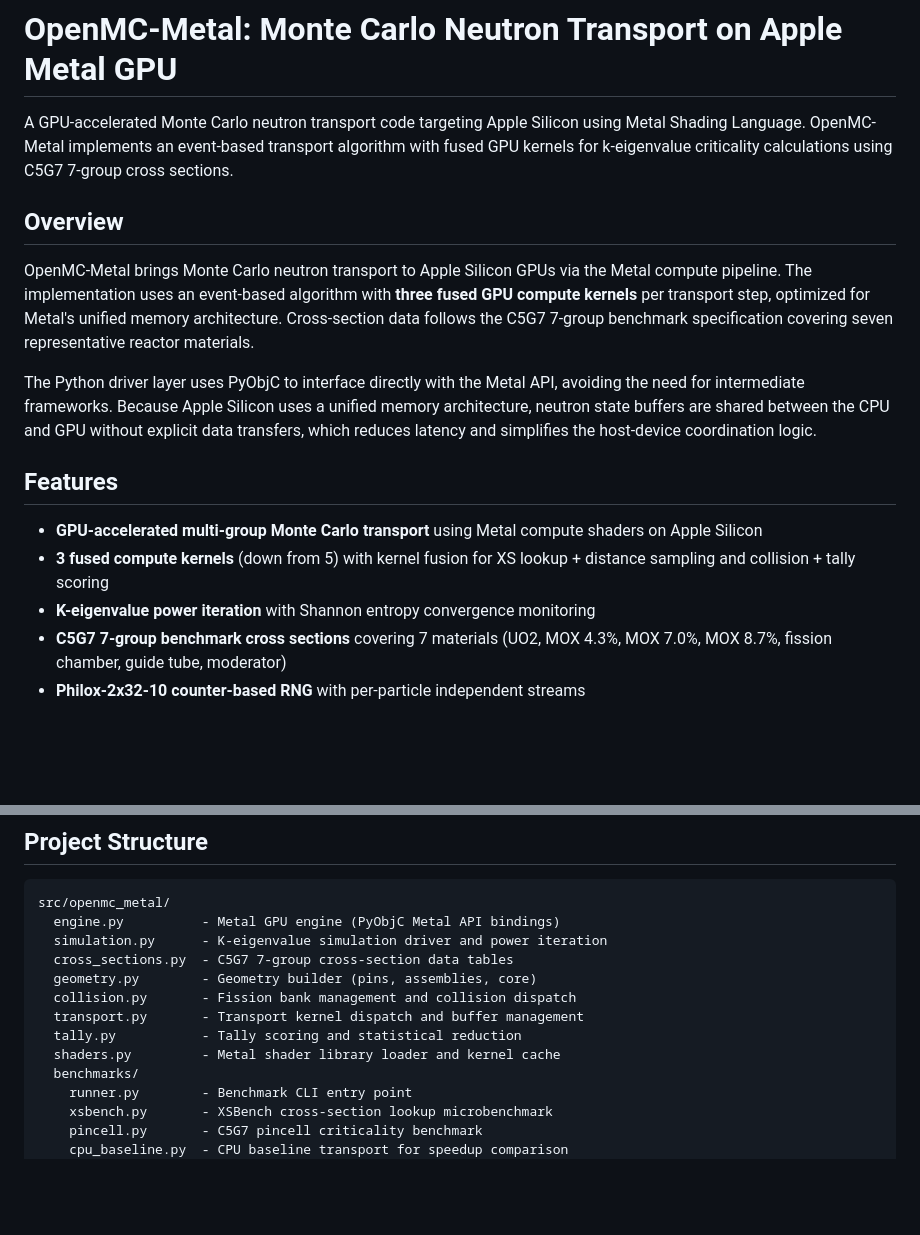
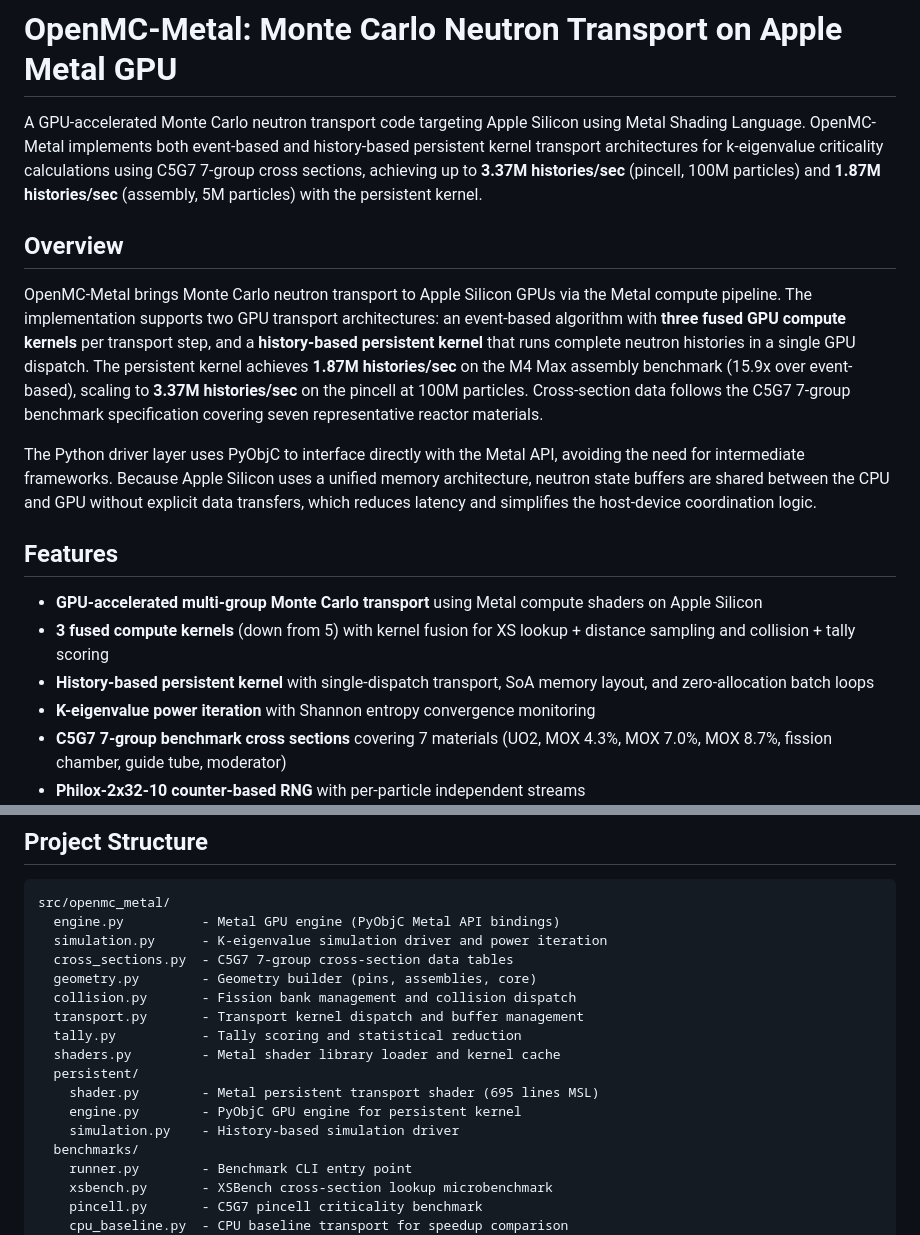
Before and after one commit to yoyogo96/openmc-metal, a Markdown page: README.md, 2 parts joined by grey strips. GitHub-like rendering; blank space fills up the shorter version.

```diff
--- a/README.md
+++ b/README.md
@@ -1,10 +1,10 @@
 # OpenMC-Metal: Monte Carlo Neutron Transport on Apple Metal GPU
 
-A GPU-accelerated Monte Carlo neutron transport code targeting Apple Silicon using Metal Shading Language. OpenMC-Metal implements an event-based transport algorithm with fused GPU kernels for k-eigenvalue criticality calculations using C5G7 7-group cross sections.
+A GPU-accelerated Monte Carlo neutron transport code targeting Apple Silicon using Metal Shading Language. OpenMC-Metal implements both event-based and history-based persistent kernel transport architectures for k-eigenvalue criticality calculations using C5G7 7-group cross sections, achieving up to **3.37M histories/sec** (pincell, 100M particles) and **1.87M histories/sec** (assembly, 5M particles) with the persistent kernel.
 
 ## Overview
 
-OpenMC-Metal brings Monte Carlo neutron transport to Apple Silicon GPUs via the Metal compute pipeline. The implementation uses an event-based algorithm with **three fused GPU compute kernels** per transport step, optimized for Metal's unified memory architecture. Cross-section data follows the C5G7 7-group benchmark specification covering seven representative reactor materials.
+OpenMC-Metal brings Monte Carlo neutron transport to Apple Silicon GPUs via the Metal compute pipeline. The implementation supports two GPU transport architectures: an event-based algorithm with **three fused GPU compute kernels** per transport step, and a **history-based persistent kernel** that runs complete neutron histories in a single GPU dispatch. The persistent kernel achieves **1.87M histories/sec** on the M4 Max assembly benchmark (15.9x over event-based), scaling to **3.37M histories/sec** on the pincell at 100M particles. Cross-section data follows the C5G7 7-group benchmark specification covering seven representative reactor materials.
 
 The Python driver layer uses PyObjC to interface directly with the Metal API, avoiding the need for intermediate frameworks. Because Apple Silicon uses a unified memory architecture, neutron state buffers are shared between the CPU and GPU without explicit data transfers, which reduces latency and simplifies the host-device coordination logic.
 
@@ -12,6 +12,7 @@ The Python driver layer uses PyObjC to interface directly with the Metal API, av
 
 - **GPU-accelerated multi-group Monte Carlo transport** using Metal compute shaders on Apple Silicon
 - **3 fused compute kernels** (down from 5) with kernel fusion for XS lookup + distance sampling and collision + tally scoring
+- **History-based persistent kernel** with single-dispatch transport, SoA memory layout, and zero-allocation batch loops
 - **K-eigenvalue power iteration** with Shannon entropy convergence monitoring
 - **C5G7 7-group benchmark cross sections** covering 7 materials (UO2, MOX 4.3%, MOX 7.0%, MOX 8.7%, fission chamber, guide tube, moderator)
 - **Philox-2x32-10 counter-based RNG** with per-particle independent streams
@@ -86,6 +116,10 @@ src/openmc_metal/
   transport.py       - Transport kernel dispatch and buffer management
   tally.py           - Tally scoring and statistical reduction
   shaders.py         - Metal shader library loader and kernel cache
+  persistent/
+    shader.py        - Metal persistent transport shader (695 lines MSL)
+    engine.py        - PyObjC GPU engine for persistent kernel
+    simulation.py    - History-based simulation driver
   benchmarks/
     runner.py        - Benchmark CLI entry point
     xsbench.py       - XSBench cross-section lookup microbenchmark
```
Also changed, not shown: other parts of README.md (+33 -4 lines).
